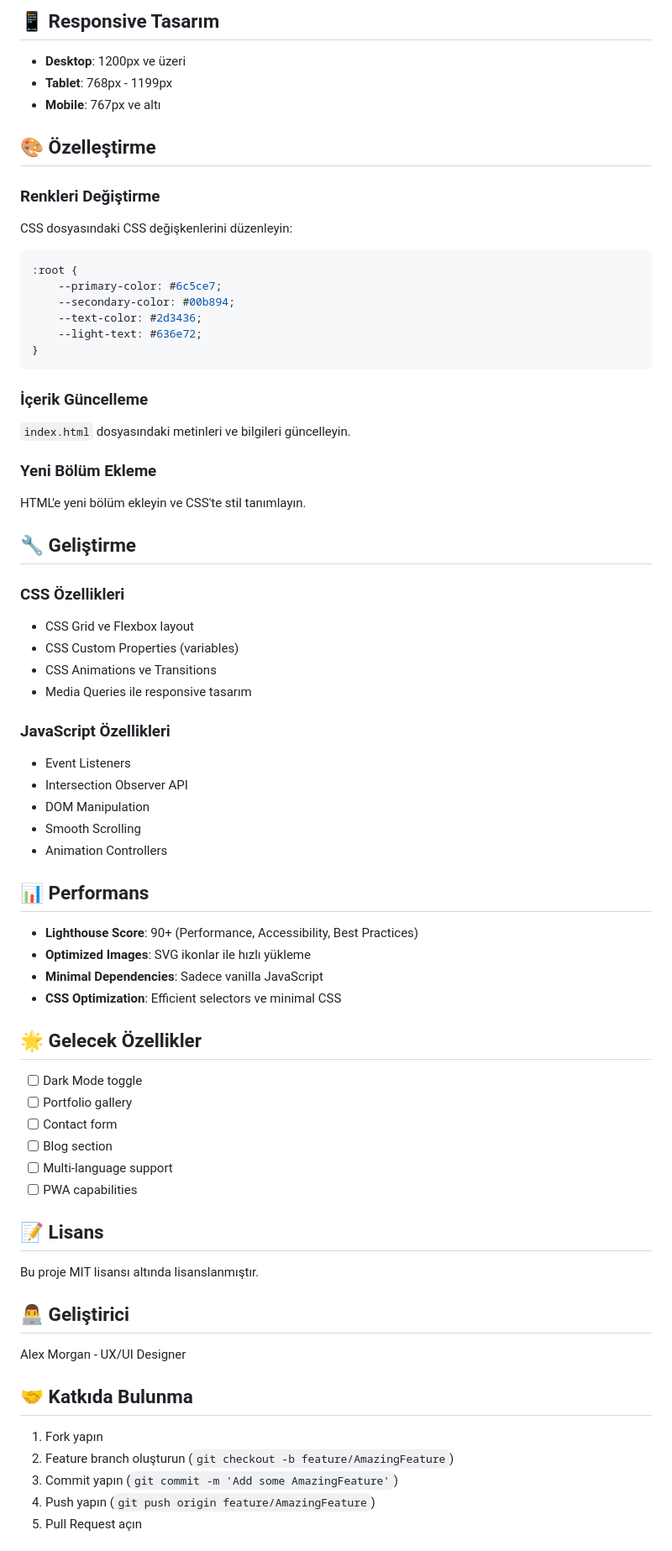
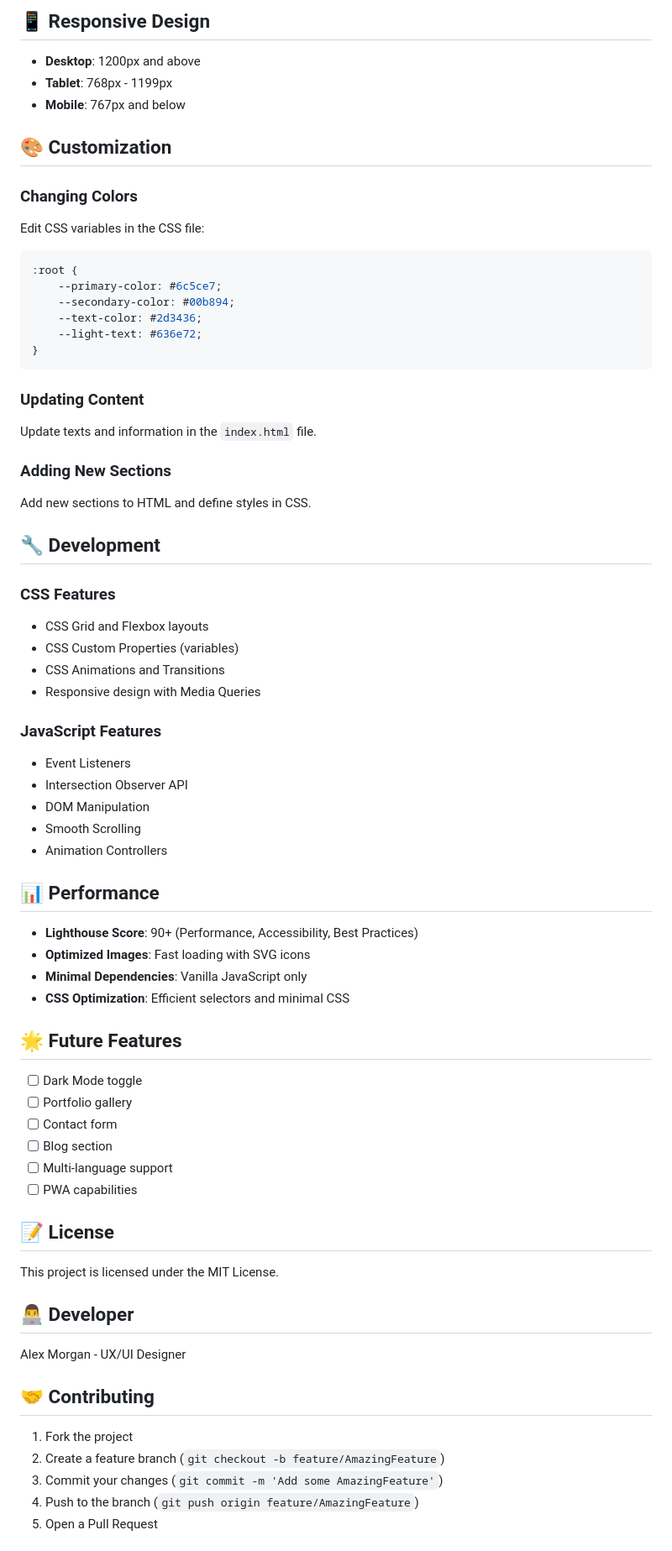
Before and after one commit to mutlukurt/alex-morgan-portfolio, a Markdown page: README.md, the part around one of its changes. Shown at 84% size. GitHub-like rendering.

````diff
--- a/README.md
+++ b/README.md
@@ -81,14 +81,14 @@ php -S localhost:8000
 
-## 📱 Responsive Tasarım
+## 📱 Responsive Design
 
-- **Desktop**: 1200px ve üzeri
+- **Desktop**: 1200px and above
 - **Tablet**: 768px - 1199px
-- **Mobile**: 767px ve altı
+- **Mobile**: 767px and below
 
-## 🎨 Özelleştirme
+## 🎨 Customization
 
-### Renkleri Değiştirme
-CSS dosyasındaki CSS değişkenlerini düzenleyin:
+### Changing Colors
+Edit CSS variables in the CSS file:
 
 ```css
 :root {
@@ -99,35 +99,35 @@ CSS dosyasındaki CSS değişkenlerini düzenleyin:
 }
 ```
 
-### İçerik Güncelleme
-`index.html` dosyasındaki metinleri ve bilgileri güncelleyin.
+### Updating Content
+Update texts and information in the `index.html` file.
 
-### Yeni Bölüm Ekleme
-HTML'e yeni bölüm ekleyin ve CSS'te stil tanımlayın.
+### Adding New Sections
+Add new sections to HTML and define styles in CSS.
 
-## 🔧 Geliştirme
+## 🔧 Development
 
-### CSS Özellikleri
-- CSS Grid ve Flexbox layout
+### CSS Features
+- CSS Grid and Flexbox layouts
 - CSS Custom Properties (variables)
-- CSS Animations ve Transitions
-- Media Queries ile responsive tasarım
+- CSS Animations and Transitions
+- Responsive design with Media Queries
 
-### JavaScript Özellikleri
+### JavaScript Features
 - Event Listeners
 - Intersection Observer API
 - DOM Manipulation
 - Smooth Scrolling
 - Animation Controllers
 
-## 📊 Performans
+## 📊 Performance
 
 - **Lighthouse Score**: 90+ (Performance, Accessibility, Best Practices)
-- **Optimized Images**: SVG ikonlar ile hızlı yükleme
-- **Minimal Dependencies**: Sadece vanilla JavaScript
-- **CSS Optimization**: Efficient selectors ve minimal CSS
+- **Optimized Images**: Fast loading with SVG icons
+- **Minimal Dependencies**: Vanilla JavaScript only
+- **CSS Optimization**: Efficient selectors and minimal CSS
 
-## 🌟 Gelecek Özellikler
+## 🌟 Future Features
 
 - [ ] Dark Mode toggle
 - [ ] Portfolio gallery
@@ -136,19 +136,19 @@ HTML'e yeni bölüm ekleyin ve CSS'te stil tanımlayın.
 - [ ] Multi-language support
 - [ ] PWA capabilities
 
-## 📝 Lisans
+## 📝 License
 
-Bu proje MIT lisansı altında lisanslanmıştır.
+This project is licensed under the MIT License.
 
-## 👨‍💻 Geliştirici
+## 👨‍💻 Developer
 
 Alex Morgan - UX/UI Designer
 
-## 🤝 Katkıda Bulunma
+## 🤝 Contributing
 
-1. Fork yapın
-2. Feature branch oluşturun (`git checkout -b feature/AmazingFeature`)
-3. Commit yapın (`git commit -m 'Add some AmazingFeature'`)
-4. Push yapın (`git push origin feature/AmazingFeature`)
-5. Pull Request açın
+1. Fork the project
+2. Create a feature branch (`git checkout -b feature/AmazingFeature`)
+3. Commit your changes (`git commit -m 'Add some AmazingFeature'`)
+4. Push to the branch (`git push origin feature/AmazingFeature`)
+5. Open a Pull Request
 
````
Also changed, not shown: other parts of README.md (+45 -45 lines).
